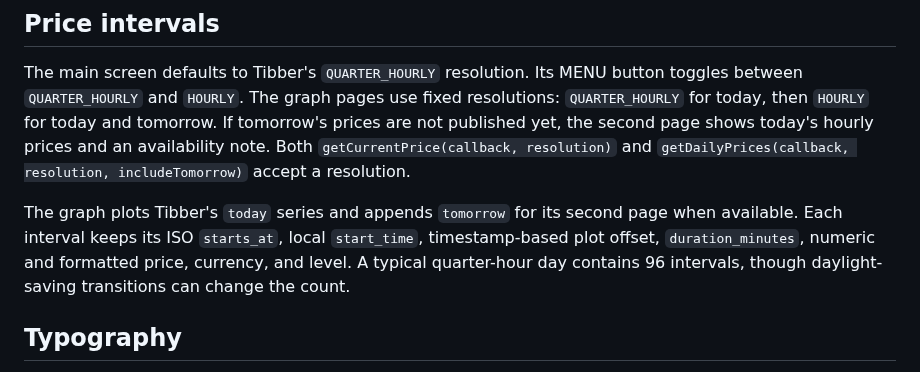
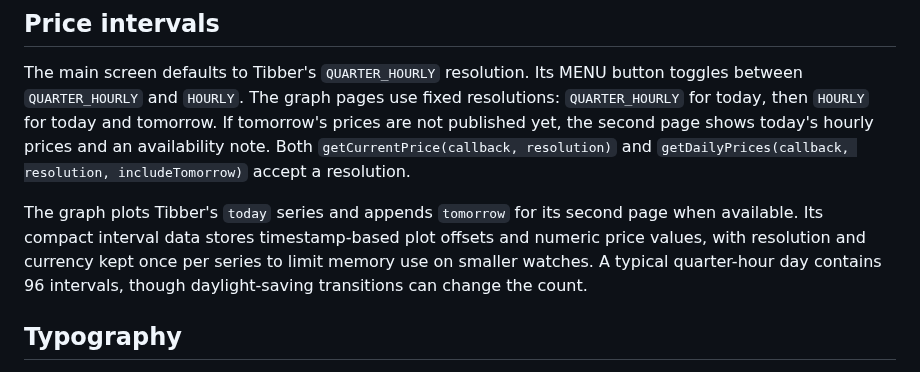
Before and after one commit to adrianlandborn/timpriser-tibber, a Markdown page: README.md, the part around the change. GitHub-like rendering.

```diff
--- a/README.md
+++ b/README.md
@@ -79,7 +79,7 @@ The Fenix 7 products are declared in the manifest. A device pack must be install
 
 The main screen defaults to Tibber's `QUARTER_HOURLY` resolution. Its MENU button toggles between `QUARTER_HOURLY` and `HOURLY`. The graph pages use fixed resolutions: `QUARTER_HOURLY` for today, then `HOURLY` for today and tomorrow. If tomorrow's prices are not published yet, the second page shows today's hourly prices and an availability note. Both `getCurrentPrice(callback, resolution)` and `getDailyPrices(callback, resolution, includeTomorrow)` accept a resolution.
 
-The graph plots Tibber's `today` series and appends `tomorrow` for its second page when available. Each interval keeps its ISO `starts_at`, local `start_time`, timestamp-based plot offset, `duration_minutes`, numeric and formatted price, currency, and level. A typical quarter-hour day contains 96 intervals, though daylight-saving transitions can change the count.
+The graph plots Tibber's `today` series and appends `tomorrow` for its second page when available. Its compact interval data stores timestamp-based plot offsets and numeric price values, with resolution and currency kept once per series to limit memory use on smaller watches. A typical quarter-hour day contains 96 intervals, though daylight-saving transitions can change the count.
 
 ## Typography
 
```
Also changed, not shown: resources/fonts/PoppinsLarge_0.png, resources/fonts/PoppinsMedium_0.png, resources/fonts/PoppinsPrice_0.png, 8 other files.
